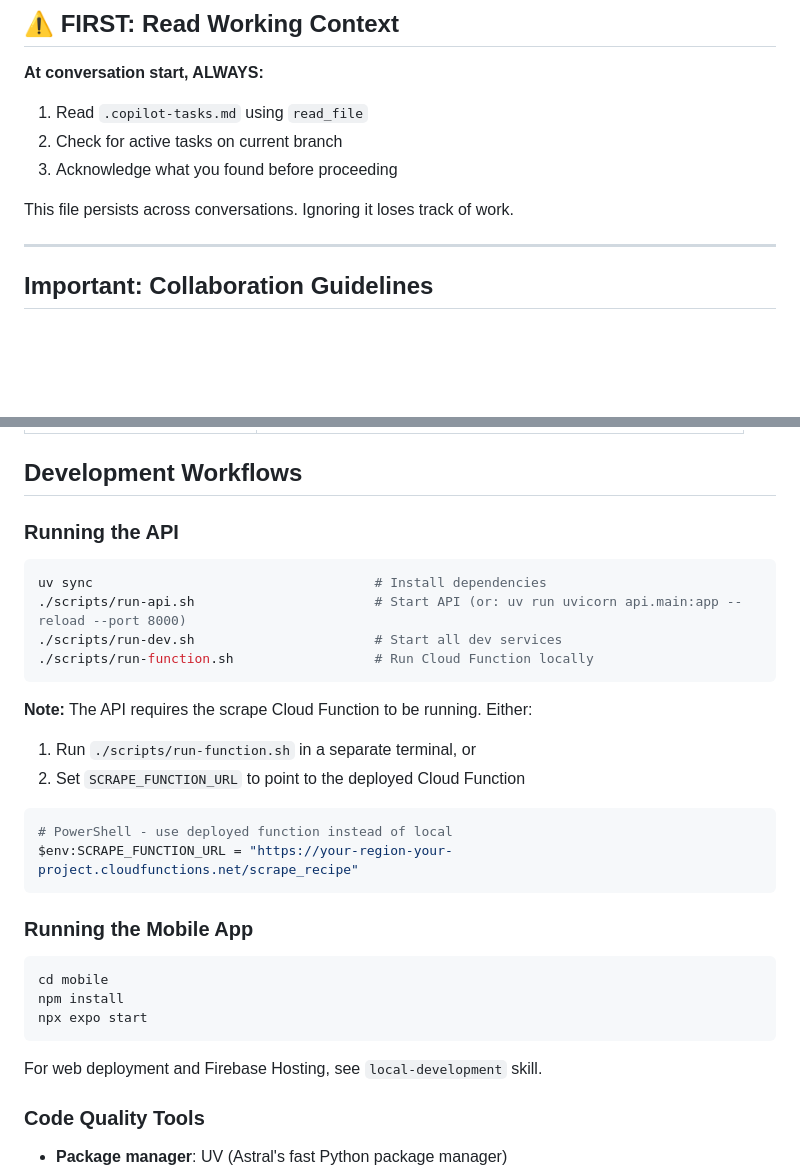
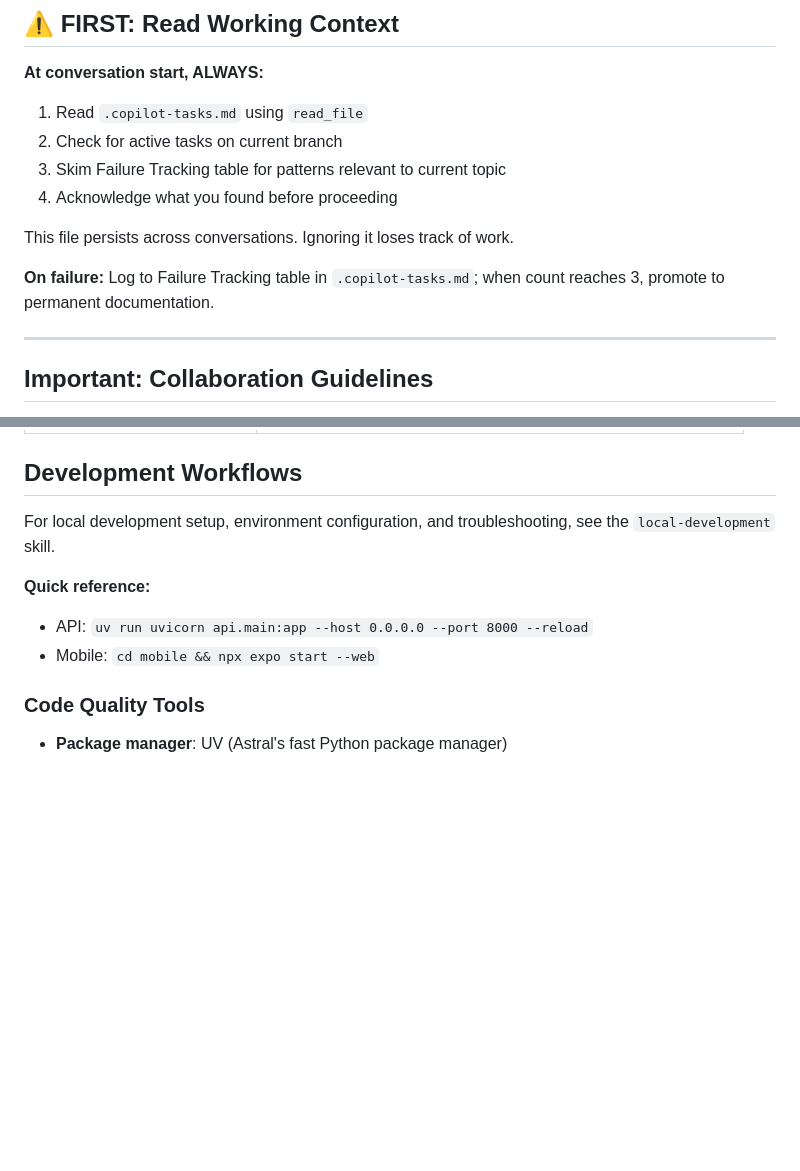
Before and after one commit to SkaneTrails/meal-planner, a Markdown page: .github/copilot-instructions.md, 2 parts joined by grey strips. Rendered like a GitHub page; blank space fills up the shorter version.

````diff
--- a/.github/copilot-instructions.md
+++ b/.github/copilot-instructions.md
@@ -5,9 +5,12 @@
 **At conversation start, ALWAYS:**
 1. Read `.copilot-tasks.md` using `read_file`
 2. Check for active tasks on current branch
-3. Acknowledge what you found before proceeding
+3. Skim Failure Tracking table for patterns relevant to current topic
+4. Acknowledge what you found before proceeding
 
 This file persists across conversations. Ignoring it loses track of work.
+
+**On failure:** Log to Failure Tracking table in `.copilot-tasks.md`; when count reaches 3, promote to permanent documentation.
 
 ---
 
@@ -213,33 +216,11 @@ Skills in `.github/skills/` provide domain-specific instructions:
 
 ## Development Workflows
 
-### Running the API
+For local development setup, environment configuration, and troubleshooting, see the `local-development` skill.
 
-```bash
-uv sync                                    # Install dependencies
-./scripts/run-api.sh                       # Start API (or: uv run uvicorn api.main:app --reload --port 8000)
-./scripts/run-dev.sh                       # Start all dev services
-./scripts/run-function.sh                  # Run Cloud Function locally
-```
-
-**Note:** The API requires the scrape Cloud Function to be running. Either:
-1. Run `./scripts/run-function.sh` in a separate terminal, or
-2. Set `SCRAPE_FUNCTION_URL` to point to the deployed Cloud Function
-
-```powershell
-# PowerShell - use deployed function instead of local
-$env:SCRAPE_FUNCTION_URL = "https://your-region-your-project.cloudfunctions.net/scrape_recipe"
-```
-
-### Running the Mobile App
-
-```bash
-cd mobile
-npm install
-npx expo start
-```
-
-For web deployment and Firebase Hosting, see `local-development` skill.
+**Quick reference:**
+- API: `uv run uvicorn api.main:app --host 0.0.0.0 --port 8000 --reload`
+- Mobile: `cd mobile && npx expo start --web`
 
 ### Code Quality Tools
 
````
Also changed, not shown: .github/copilot-references.md (added, +48 -0 lines), 1 other file.
